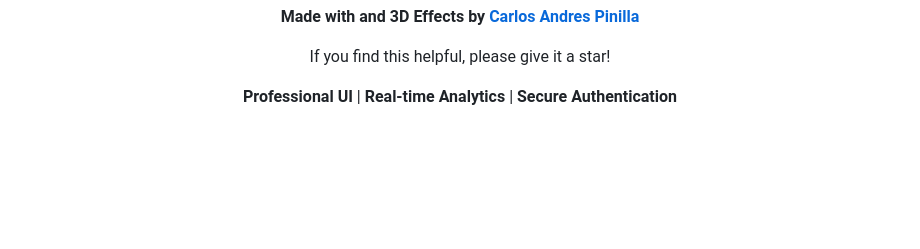
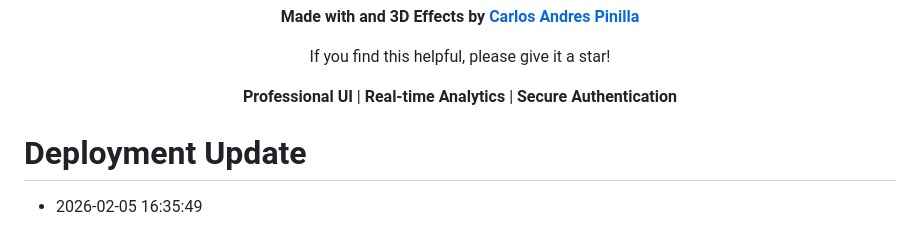
Before and after one commit to charliepinilla777/evastrong-front, a Markdown page: README.md, the part around the change. GitHub-like rendering; blank space fills up the shorter version.

Commit message:
chore: Update deployment timestamp

```diff
--- a/README.md
+++ b/README.md
@@ -378,3 +378,7 @@ If you find this helpful, please give it a star!
 **Professional UI** | **Real-time Analytics** | **Secure Authentication**
 
 </div>
+
+
+# Deployment Update
+- 2026-02-05 16:35:49
```
